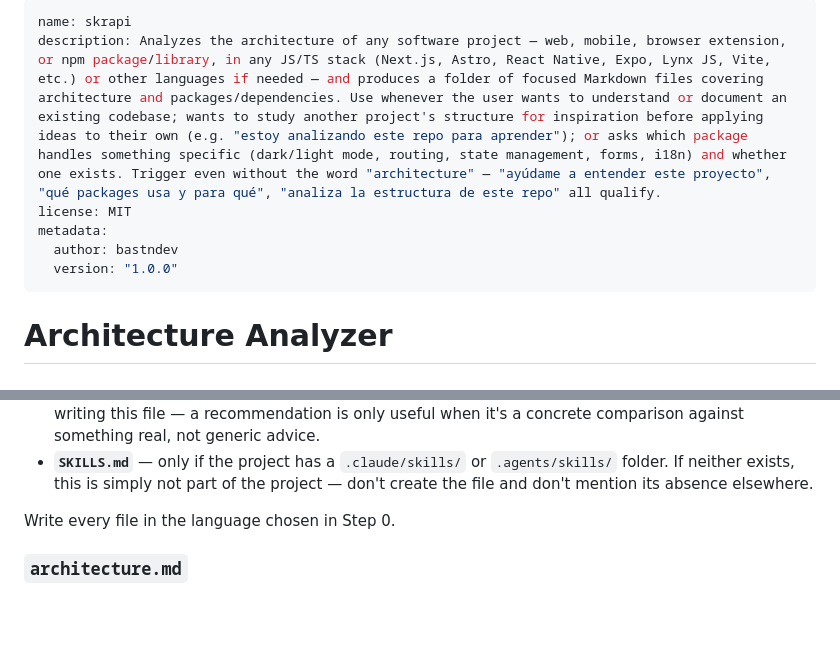
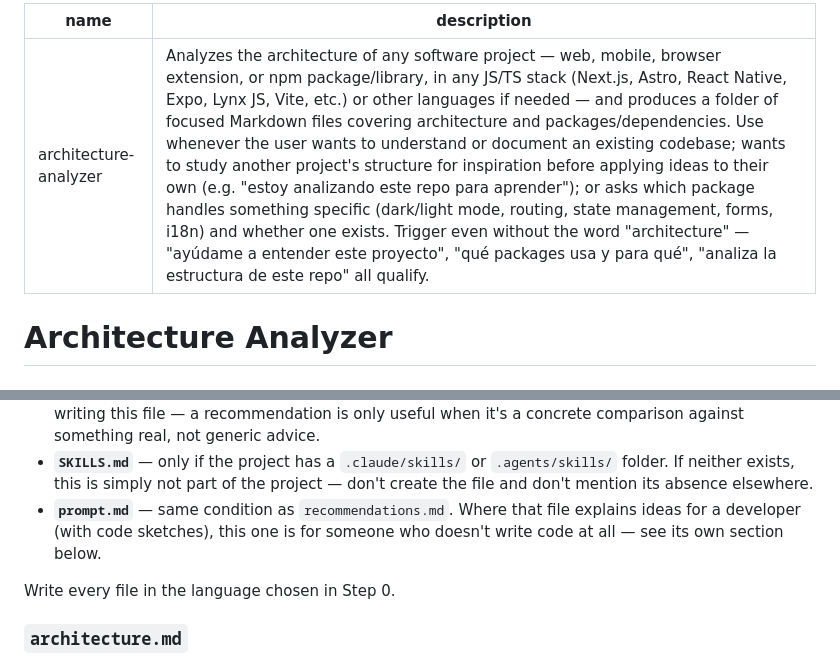
Before and after one commit to bastndev/skills, a Markdown page: skills/skrapi/SKILL.md, 2 parts joined by grey strips. Drawn GitHub-style; blank space fills up the shorter version.

```diff
--- a/skills/skrapi/SKILL.md
+++ b/skills/skrapi/SKILL.md
@@ -1,10 +1,6 @@
 ---
-name: skrapi
+name: architecture-analyzer
 description: Analyzes the architecture of any software project — web, mobile, browser extension, or npm package/library, in any JS/TS stack (Next.js, Astro, React Native, Expo, Lynx JS, Vite, etc.) or other languages if needed — and produces a folder of focused Markdown files covering architecture and packages/dependencies. Use whenever the user wants to understand or document an existing codebase; wants to study another project's structure for inspiration before applying ideas to their own (e.g. "estoy analizando este repo para aprender"); or asks which package handles something specific (dark/light mode, routing, state management, forms, i18n) and whether one exists. Trigger even without the word "architecture" — "ayúdame a entender este proyecto", "qué packages usa y para qué", "analiza la estructura de este repo" all qualify.
-license: MIT
-metadata:
-  author: bastndev
-  version: "1.0.0"
 ---
 
 # Architecture Analyzer
@@ -107,6 +103,9 @@ or near-duplicate files:
 - **`SKILLS.md`** — only if the project has a `.claude/skills/` or
   `.agents/skills/` folder. If neither exists, this is simply not part of the
   project — don't create the file and don't mention its absence elsewhere.
+- **`prompt.md`** — same condition as `recommendations.md`. Where that file
+  explains ideas for a developer (with code sketches), this one is for
+  someone who doesn't write code at all — see its own section below.
 
 Write every file in the language chosen in Step 0.
 
```
Also changed, not shown: other parts of skills/skrapi/SKILL.md (+64 -5 lines).
